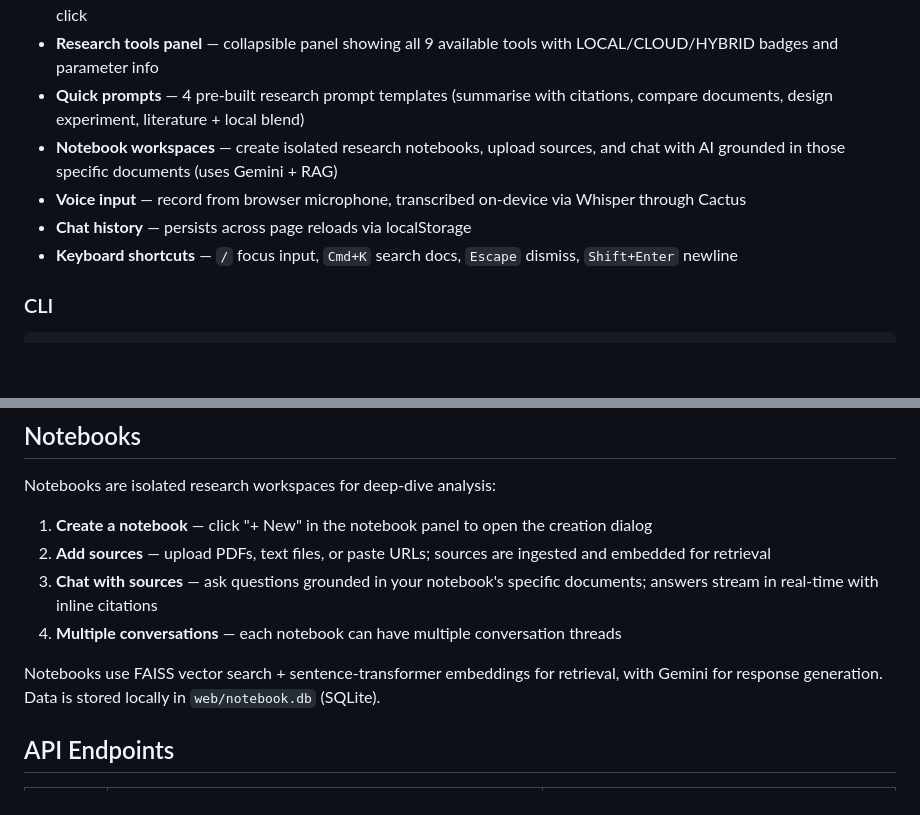
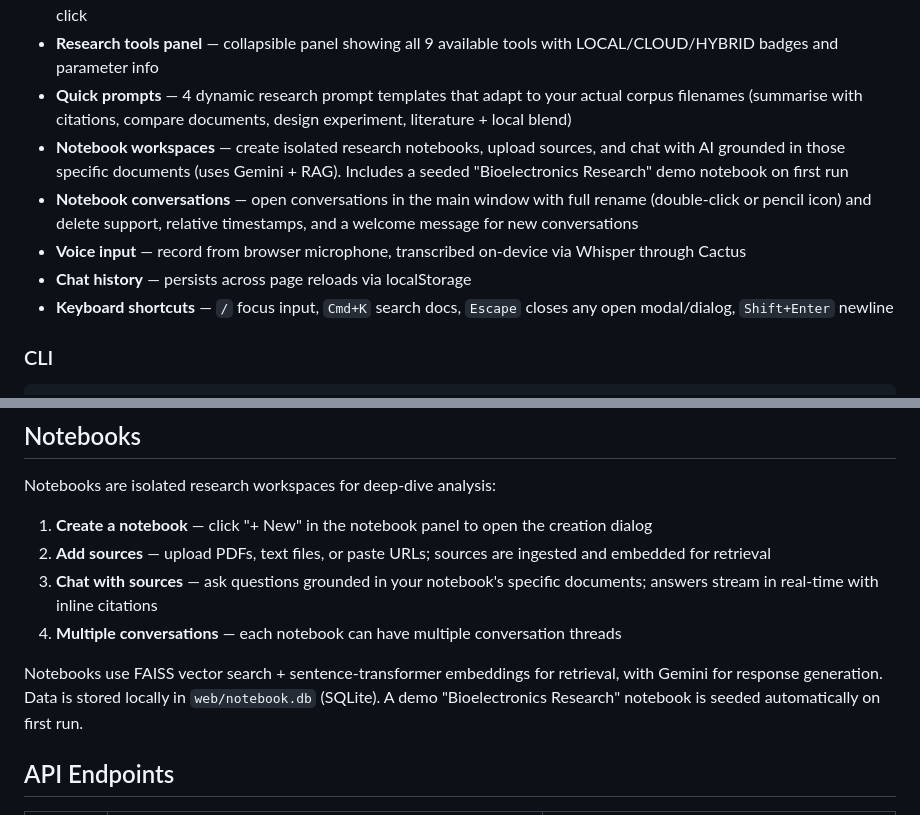
Before and after one commit to darius024/hyphae, a Markdown page: README.md, 2 parts joined by grey strips. GitHub-like rendering; blank space fills up the shorter version.

```diff
--- a/README.md
+++ b/README.md
@@ -122,11 +122,12 @@ The web interface provides:
 - **Document management** — sidebar with corpus listing, file-type icons, search/filter, click-to-preview (with in-browser PDF viewer for uploaded PDFs), drag-and-drop upload
 - **Document sensitivity tagging** — mark individual documents as Confidential (lock icon) or Shareable; toggle with one click
 - **Research tools panel** — collapsible panel showing all 9 available tools with LOCAL/CLOUD/HYBRID badges and parameter info
-- **Quick prompts** — 4 pre-built research prompt templates (summarise with citations, compare documents, design experiment, literature + local blend)
-- **Notebook workspaces** — create isolated research notebooks, upload sources, and chat with AI grounded in those specific documents (uses Gemini + RAG)
+- **Quick prompts** — 4 dynamic research prompt templates that adapt to your actual corpus filenames (summarise with citations, compare documents, design experiment, literature + local blend)
+- **Notebook workspaces** — create isolated research notebooks, upload sources, and chat with AI grounded in those specific documents (uses Gemini + RAG). Includes a seeded "Bioelectronics Research" demo notebook on first run
+- **Notebook conversations** — open conversations in the main window with full rename (double-click or pencil icon) and delete support, relative timestamps, and a welcome message for new conversations
 - **Voice input** — record from browser microphone, transcribed on-device via Whisper through Cactus
 - **Chat history** — persists across page reloads via localStorage
-- **Keyboard shortcuts** — `/` focus input, `Cmd+K` search docs, `Escape` dismiss, `Shift+Enter` newline
+- **Keyboard shortcuts** — `/` focus input, `Cmd+K` search docs, `Escape` closes any open modal/dialog, `Shift+Enter` newline
 
 ### CLI
 
@@ -208,7 +209,7 @@ Notebooks are isolated research workspaces for deep-dive analysis:
 3. **Chat with sources** — ask questions grounded in your notebook's specific documents; answers stream in real-time with inline citations
 4. **Multiple conversations** — each notebook can have multiple conversation threads
 
-Notebooks use FAISS vector search + sentence-transformer embeddings for retrieval, with Gemini for response generation. Data is stored locally in `web/notebook.db` (SQLite).
+Notebooks use FAISS vector search + sentence-transformer embeddings for retrieval, with Gemini for response generation. Data is stored locally in `web/notebook.db` (SQLite). A demo "Bioelectronics Research" notebook is seeded automatically on first run.
 
 ## API Endpoints
 
```
Also changed, not shown: other parts of README.md (+26 -6 lines).
